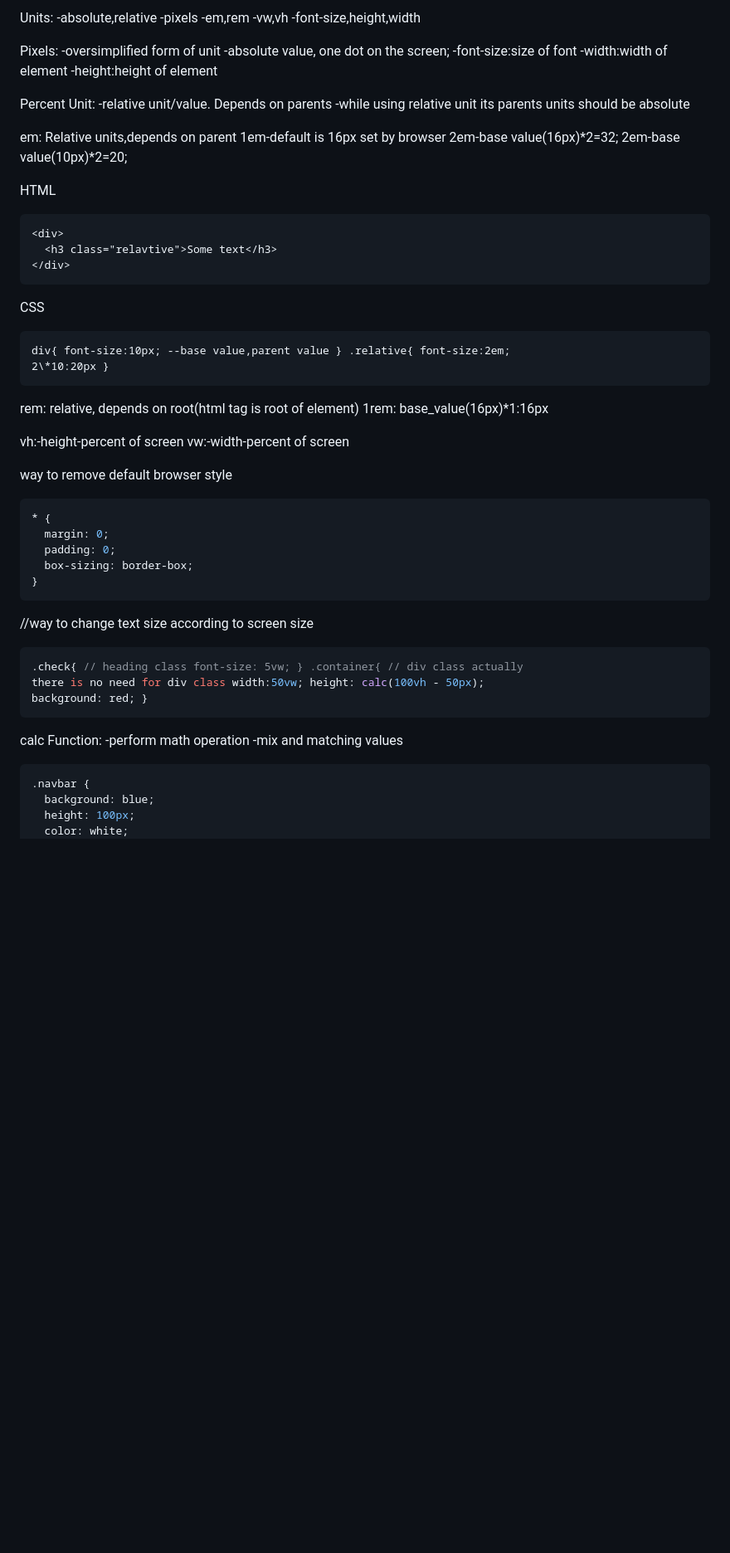
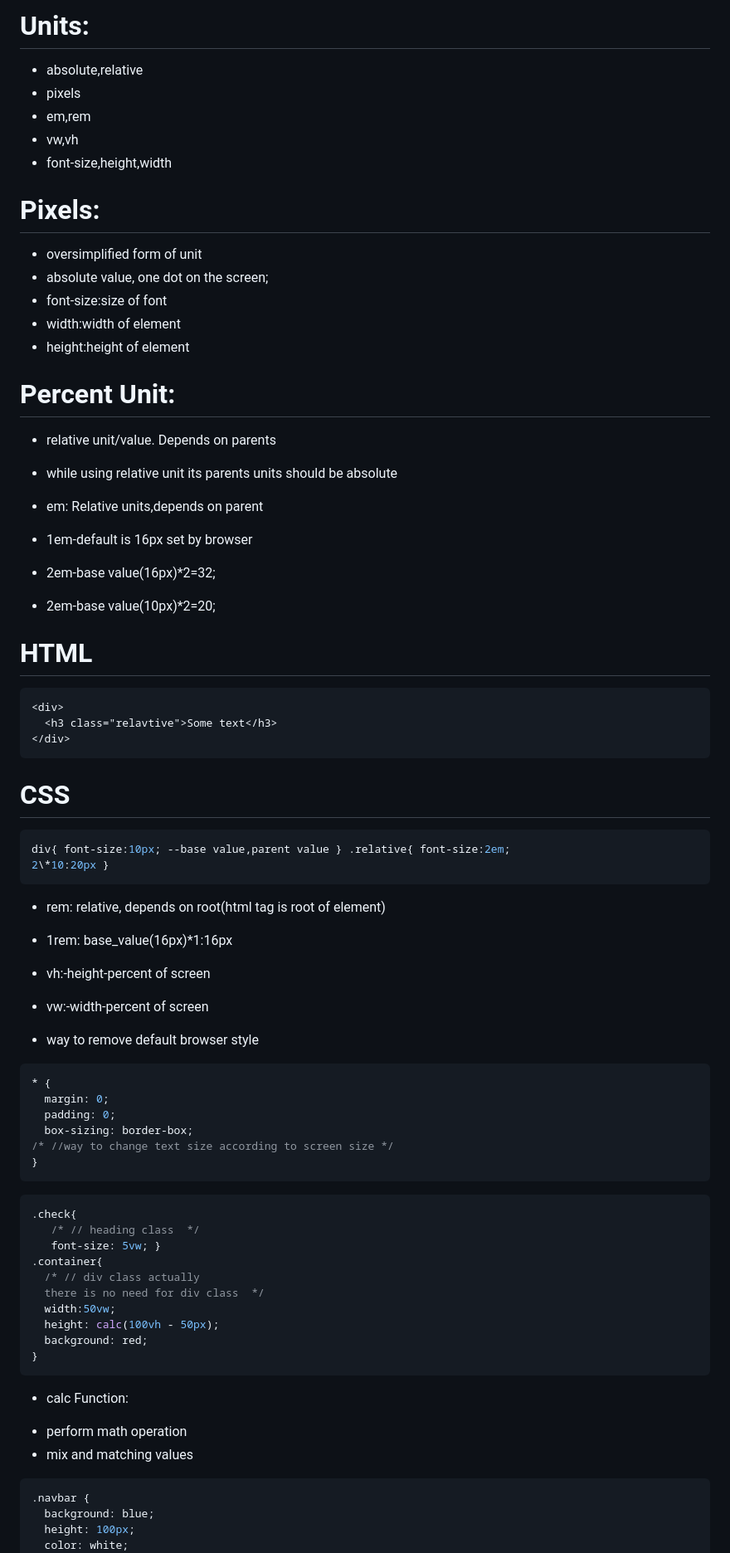
Before and after one commit to YoungCoderboy/HTM-CSS_Learning, a Markdown page: CSS/README.md, the part around one of its changes. Shown at 83% size. Rendered like a GitHub page; blank space fills up the shorter version.

````diff
--- a/CSS/README.md
+++ b/CSS/README.md
@@ -157,28 +156,28 @@ Color In CSS:
 
-Units:
--absolute,relative
--pixels
--em,rem
--vw,vh
--font-size,height,width
+# Units:
+- absolute,relative
+- pixels
+- em,rem
+- vw,vh
+- font-size,height,width
 
-Pixels:
--oversimplified form of unit
--absolute value, one dot on the screen;
--font-size:size of font
--width:width of element
--height:height of element
+# Pixels:
+- oversimplified form of unit
+- absolute value, one dot on the screen;
+- font-size:size of font
+- width:width of element
+- height:height of element
 
-Percent Unit:
--relative unit/value. Depends on parents
--while using relative unit its parents units should be absolute
+# Percent Unit:
+- relative unit/value. Depends on parents
+- while using relative unit its parents units should be absolute
 
-em: Relative units,depends on parent
-1em-default is 16px set by browser
-2em-base value(16px)*2=32;
-2em-base value(10px)*2=20;
+- em: Relative units,depends on parent
+- 1em-default is 16px set by browser
+- 2em-base value(16px)*2=32;
+- 2em-base value(10px)*2=20;
 
-HTML
+# HTML
 
 ```html
 <div>
@@ -186,40 +185,47 @@ HTML
 </div>
 ```
 
-CSS
+# CSS
 
-```html
+```css
 div{ font-size:10px; --base value,parent value } .relative{ font-size:2em;
 2\*10:20px }
 ```
 
-rem: relative, depends on root(html tag is root of element)
-1rem: base_value(16px)\*1:16px
+- rem: relative, depends on root(html tag is root of element)
+- 1rem: base_value(16px)\*1:16px
 
-vh:-height-percent of screen
-vw:-width-percent of screen
+- vh:-height-percent of screen
+- vw:-width-percent of screen
 
-way to remove default browser style
+* way to remove default browser style
 
 ```css
 * {
   margin: 0;
   padding: 0;
   box-sizing: border-box;
+/* //way to change text size according to screen size */
 }
 ```
 
-//way to change text size according to screen size
 
 ```css
-.check{ // heading class font-size: 5vw; } .container{ // div class actually
-there is no need for div class width:50vw; height: calc(100vh - 50px);
-background: red; }
+.check{
+   /* // heading class  */
+   font-size: 5vw; }
+.container{
+  /* // div class actually
+  there is no need for div class  */
+  width:50vw;
+  height: calc(100vh - 50px);
+  background: red;
+}
 ```
 
-calc Function:
--perform math operation
--mix and matching values
+* calc Function:
+- perform math operation
+- mix and matching values
 
 ```css
 .navbar {
````
Also changed, not shown: other parts of CSS/README.md (+98 -100 lines).
